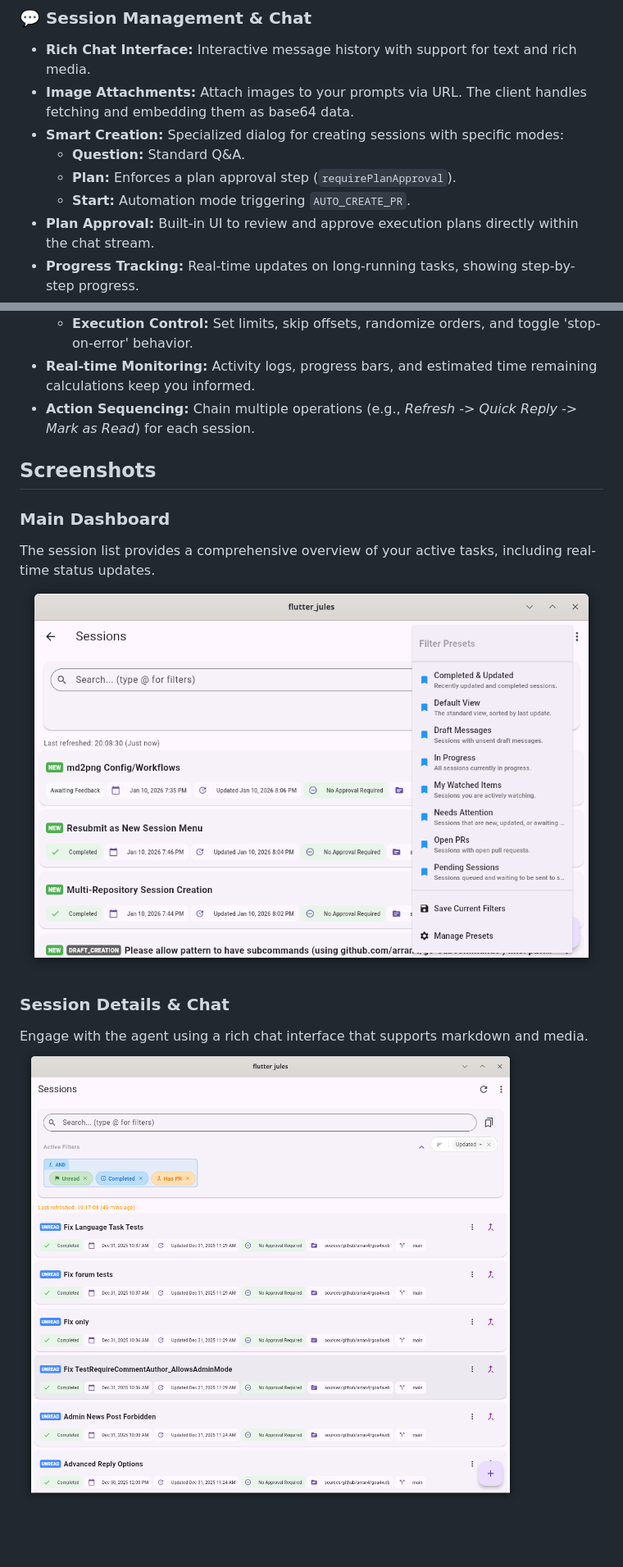
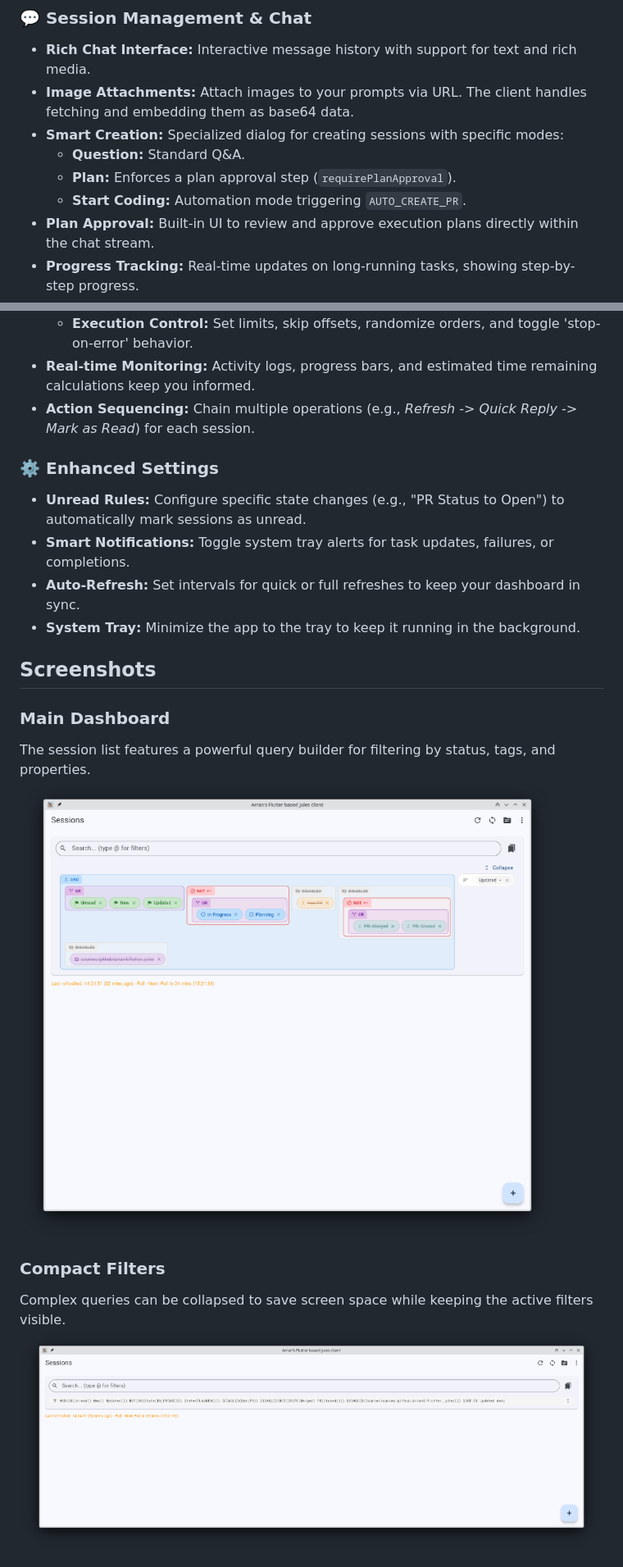
Before and after one commit to arran4/flutter_jules, a Markdown page: README.md, 2 parts joined by grey strips. Shown: that part at 82% size. GitHub-like rendering; blank space fills up the shorter version.

```diff
--- a/README.md
+++ b/README.md
@@ -19,7 +25,7 @@ A comprehensive Flutter-based client application for interacting with the Google
 - **Smart Creation:** Specialized dialog for creating sessions with specific modes:
     - **Question:** Standard Q&A.
     - **Plan:** Enforces a plan approval step (`requirePlanApproval`).
-    - **Start:** Automation mode triggering `AUTO_CREATE_PR`.
+    - **Start Coding:** Automation mode triggering `AUTO_CREATE_PR`.
 - **Plan Approval:** Built-in UI to review and approve execution plans directly within the chat stream.
 - **Progress Tracking:** Real-time updates on long-running tasks, showing step-by-step progress.
 - **Pagination:** Infinite scrolling implementation to seamlessly load session history.
@@ -39,13 +45,19 @@ A comprehensive Flutter-based client application for interacting with the Google
 - **Real-time Monitoring:** Activity logs, progress bars, and estimated time remaining calculations keep you informed.
 - **Action Sequencing:** Chain multiple operations (e.g., *Refresh -> Quick Reply -> Mark as Read*) for each session.
 
+### ⚙️ Enhanced Settings
+- **Unread Rules:** Configure specific state changes (e.g., "PR Status to Open") to automatically mark sessions as unread.
+- **Smart Notifications:** Toggle system tray alerts for task updates, failures, or completions.
+- **Auto-Refresh:** Set intervals for quick or full refreshes to keep your dashboard in sync.
+- **System Tray:** Minimize the app to the tray to keep it running in the background.
+
 ## Screenshots
 
 ### Main Dashboard
-The session list provides a comprehensive overview of your active tasks, including real-time status updates.
-![Main Dashboard](docs/Screenshot_20260110_200843.png)
+The session list features a powerful query builder for filtering by status, tags, and properties.
+![Main Dashboard](docs/dashboard_sessions.png)
 
-### Session Details & Chat
-Engage with the agent using a rich chat interface that supports markdown and media.
-![Session Chat](docs/Screenshot_20260110_200716.png)
+### Compact Filters
+Complex queries can be collapsed to save screen space while keeping the active filters visible.
+![Collapsed Query](docs/dashboard_collapsed_query.png)
 
```
Also changed, not shown: other parts of README.md (+24 -38 lines), docs/settings_notifications.png (added), docs/settings_system.png (added), docs/settings_unread_rules.png (added).
